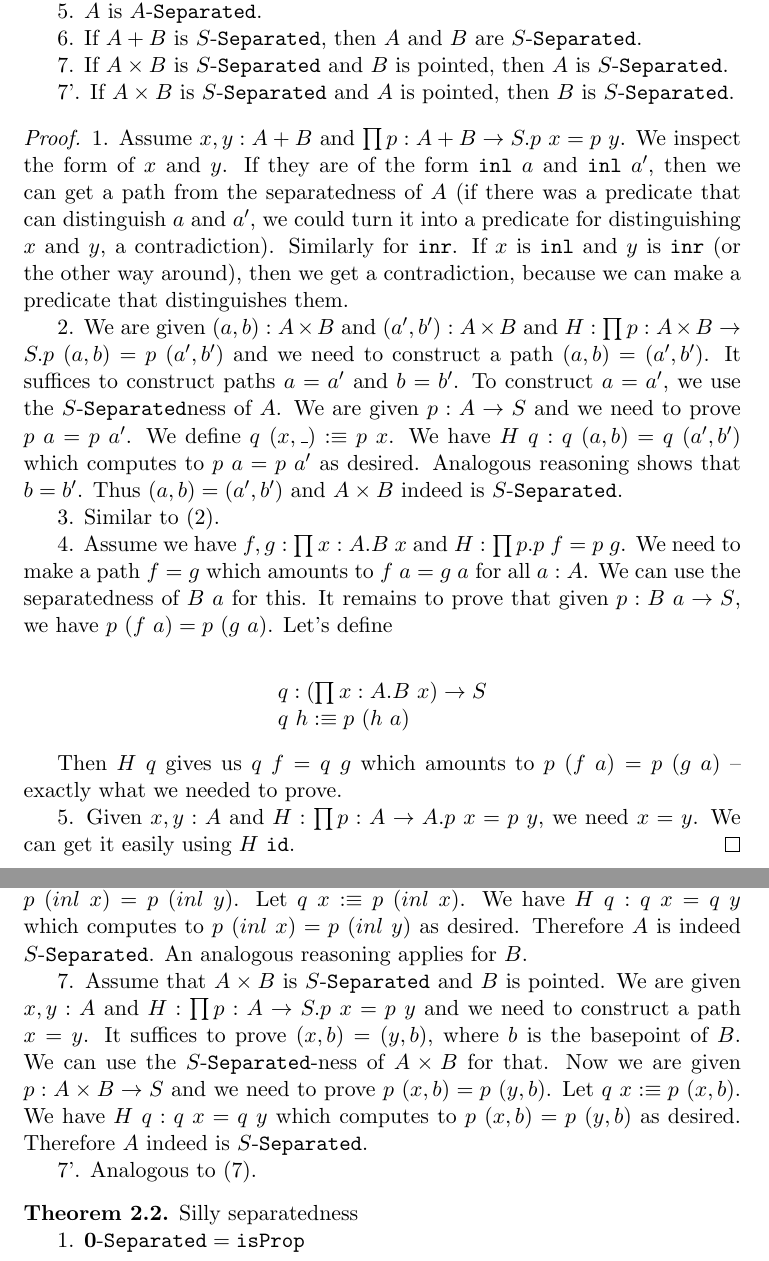
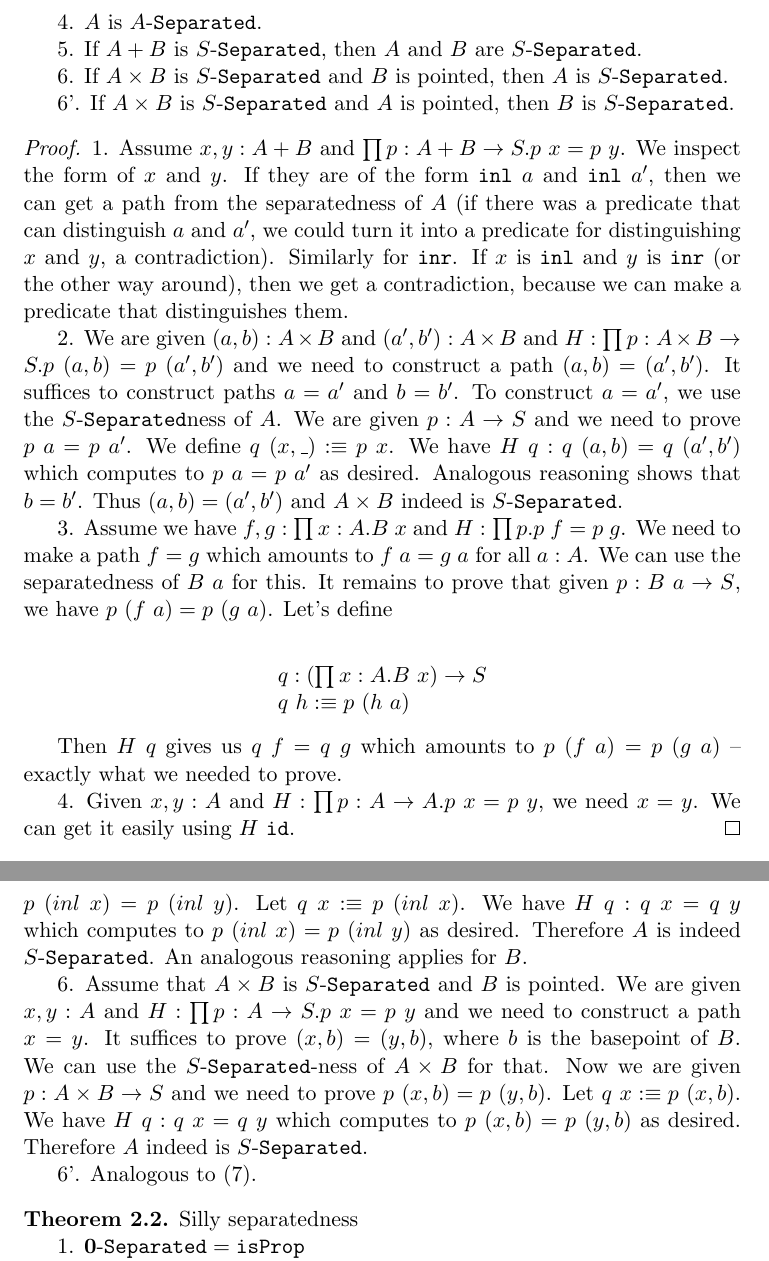
Before and after one commit to wkolowski/HoTT, a LaTeX document (Notes/HoTT.tex): two parts of pages 7 and 8 of 13, joined at a grey line, cut so that both start at the same text. Compiled offline with pdfLaTeX.

Commit message:
Some corrections in the notes on separatedness.

```diff
--- a/Notes/HoTT.tex
+++ b/Notes/HoTT.tex
@@ -412 +412,2 @@ The name ``separated'' comes from the contraposition of this statement: if the p
 
+4. $A$ is $\Separated{A}$.
@@ -414,11 +414,9 @@ The name ``separated'' comes from the contraposition of this statement: if the p
 
-5. $A$ is $\Separated{A}$.
+5. If $A + B$ is $\Separated{S}$, then $A$ and $B$ are $\Separated{S}$.
 
-6. If $A + B$ is $\Separated{S}$, then $A$ and $B$ are $\Separated{S}$.
+6. If $\prodt{A}{B}$ is $\Separated{S}$ and $B$ is pointed, then $A$ is $\Separated{S}$.
 
-7. If $\prodt{A}{B}$ is $\Separated{S}$ and $B$ is pointed, then $A$ is $\Separated{S}$.
-
-7'. If $\prodt{A}{B}$ is $\Separated{S}$ and $A$ is pointed, then $B$ is $\Separated{S}$.
+6'. If $\prodt{A}{B}$ is $\Separated{S}$ and $A$ is pointed, then $B$ is $\Separated{S}$.
 
 \end{theorem}
 \begin{proof}
@@ -426,9 +424,7 @@ The name ``separated'' comes from the contraposition of this statement: if the p
 
 2. We are given $(a, b) : \prodt{A}{B}$ and $(a', b') : \prodt{A}{B}$ and $H : \dprod{p : \prodt{A}{B} \to S}{\apl{p}{(a, b)} = \apl{p}{(a', b')}}$ and we need to construct a path $(a, b) = (a', b')$. It suffices to construct paths $a = a'$ and $b = b'$. To construct $a = a'$, we use the $\Separated{S}$ness of $A$. We are given $p : A \to S$ and we need to prove $\apl{p}{a} = \apl{p}{a'}$. We define $\apl{q}{(x, \_)} \defn \apl{p}{x}$. We have $\apl{H}{q} : \apl{q}{(a, b)} = \apl{q}{(a', b')}$ which computes to $\apl{p}{a} = \apl{p}{a'}$ as desired. Analogous reasoning shows that $b = b'$. Thus $(a, b) = (a', b')$ and $\prodt{A}{B}$ indeed is $\Separated{S}$.
 
-3. Similar to (2).
-
-4. Assume we have $f, g : \dprod{x : A}{\apl{B}{x}}$ and $H : \dprod{p}{\apl{p}{f} = \apl{p}{g}}$. We need to make a path $f = g$ which amounts to $\apl{f}{a} = \apl{g}{a}$ for all $a : A$. We can use the separatedness of $\apl{B}{a}$ for this. It remains to prove that given $p : \apl{B}{a} \to S$, we have $\apl{p}{(\apl{f}{a})} = \apl{p}{(\apl{g}{a})}$. Let's define \\
+3. Assume we have $f, g : \dprod{x : A}{\apl{B}{x}}$ and $H : \dprod{p}{\apl{p}{f} = \apl{p}{g}}$. We need to make a path $f = g$ which amounts to $\apl{f}{a} = \apl{g}{a}$ for all $a : A$. We can use the separatedness of $\apl{B}{a}$ for this. It remains to prove that given $p : \apl{B}{a} \to S$, we have $\apl{p}{(\apl{f}{a})} = \apl{p}{(\apl{g}{a})}$. Let's define \\
 
 \begin{center}
 \begin{tabular}{l}
@@ -439,16 +435,16 @@ $\apl{q}{h} \defn \apl{p}{(\apl{h}{a})}$
 
 Then $\apl{H}{q}$ gives us $\apl{q}{f} = \apl{q}{g}$ which amounts to $\apl{p}{(\apl{f}{a})} = \apl{p}{(\apl{g}{a})}$ -- exactly what we needed to prove.
 
-5. Given $x, y : A$ and $H : \dprod{p : A \to A}{\apl{p}{x} = \apl{p}{y}}$, we need $x = y$. We can get it easily using $\apl{H}{\id}$.
+4. Given $x, y : A$ and $H : \dprod{p : A \to A}{\apl{p}{x} = \apl{p}{y}}$, we need $x = y$. We can get it easily using $\apl{H}{\id}$.
 \end{proof}
 
 Having seen these instances we may start to wonder if there are any concrete types that are separable using some other concrete types. First we will establish which types are good for separating and then we'll see some separated types.
 
-6. Assume that $\sumt{A}{B}$ is $\Separated{S}$. We are given $x, y : A$ and $H : \dprod{p : A \to S}{\apl{p}{x} = \apl{p}{y}}$ and we need to construct a path $x = y$. It suffices to show $\apl{inl}{x} = \apl{inl}{y}$. We can get that from the $\Separated{S}$-ness of $A$. Now we are given $p : \sumt{A}{B} \to S$ and we need to show that $\apl{p}{(\apl{inl}{x})} = \apl{p}{(\apl{inl}{y})}$. Let $\apl{q}{x} \defn \apl{p}{(\apl{inl}{x})}$. We have $\apl{H}{q} : \apl{q}{x} = \apl{q}{y}$ which computes to $\apl{p}{(\apl{inl}{x})} = \apl{p}{(\apl{inl}{y})}$ as desired. Therefore $A$ is indeed $\Separated{S}$. An analogous reasoning applies for $B$.
+5. Assume that $\sumt{A}{B}$ is $\Separated{S}$. We are given $x, y : A$ and $H : \dprod{p : A \to S}{\apl{p}{x} = \apl{p}{y}}$ and we need to construct a path $x = y$. It suffices to show $\apl{inl}{x} = \apl{inl}{y}$. We can get that from the $\Separated{S}$-ness of $A$. Now we are given $p : \sumt{A}{B} \to S$ and we need to show that $\apl{p}{(\apl{inl}{x})} = \apl{p}{(\apl{inl}{y})}$. Let $\apl{q}{x} \defn \apl{p}{(\apl{inl}{x})}$. We have $\apl{H}{q} : \apl{q}{x} = \apl{q}{y}$ which computes to $\apl{p}{(\apl{inl}{x})} = \apl{p}{(\apl{inl}{y})}$ as desired. Therefore $A$ is indeed $\Separated{S}$. An analogous reasoning applies for $B$.
 
-7. Assume that $\prodt{A}{B}$ is $\Separated{S}$ and $B$ is pointed. We are given $x, y : A$ and $H : \dprod{p : A \to S}{\apl{p}{x} = \apl{p}{y}}$ and we need to construct a path $x = y$. It suffices to prove $(x, b) = (y, b)$, where $b$ is the basepoint of $B$. We can use the $\Separated{S}$-ness of $\prodt{A}{B}$ for that. Now we are given $p : \prodt{A}{B} \to S$ and we need to prove $\apl{p}{(x, b)} = \apl{p}{(y, b)}$. Let $\apl{q}{x} \defn \apl{p}{(x, b)}$. We have $\apl{H}{q} : \apl{q}{x} = \apl{q}{y}$ which computes to $\apl{p}{(x, b)} = \apl{p}{(y, b)}$ as desired. Therefore $A$ indeed is $\Separated{S}$.
+6. Assume that $\prodt{A}{B}$ is $\Separated{S}$ and $B$ is pointed. We are given $x, y : A$ and $H : \dprod{p : A \to S}{\apl{p}{x} = \apl{p}{y}}$ and we need to construct a path $x = y$. It suffices to prove $(x, b) = (y, b)$, where $b$ is the basepoint of $B$. We can use the $\Separated{S}$-ness of $\prodt{A}{B}$ for that. Now we are given $p : \prodt{A}{B} \to S$ and we need to prove $\apl{p}{(x, b)} = \apl{p}{(y, b)}$. Let $\apl{q}{x} \defn \apl{p}{(x, b)}$. We have $\apl{H}{q} : \apl{q}{x} = \apl{q}{y}$ which computes to $\apl{p}{(x, b)} = \apl{p}{(y, b)}$ as desired. Therefore $A$ indeed is $\Separated{S}$.
 
-7'. Analogous to (7).
+6'. Analogous to (7).
 
 \begin{theorem} Silly separatedness
 
```
Also changed, not shown: Notes/HoTT.pdf, Notes/HoTT.tex (5 more changed lines).
